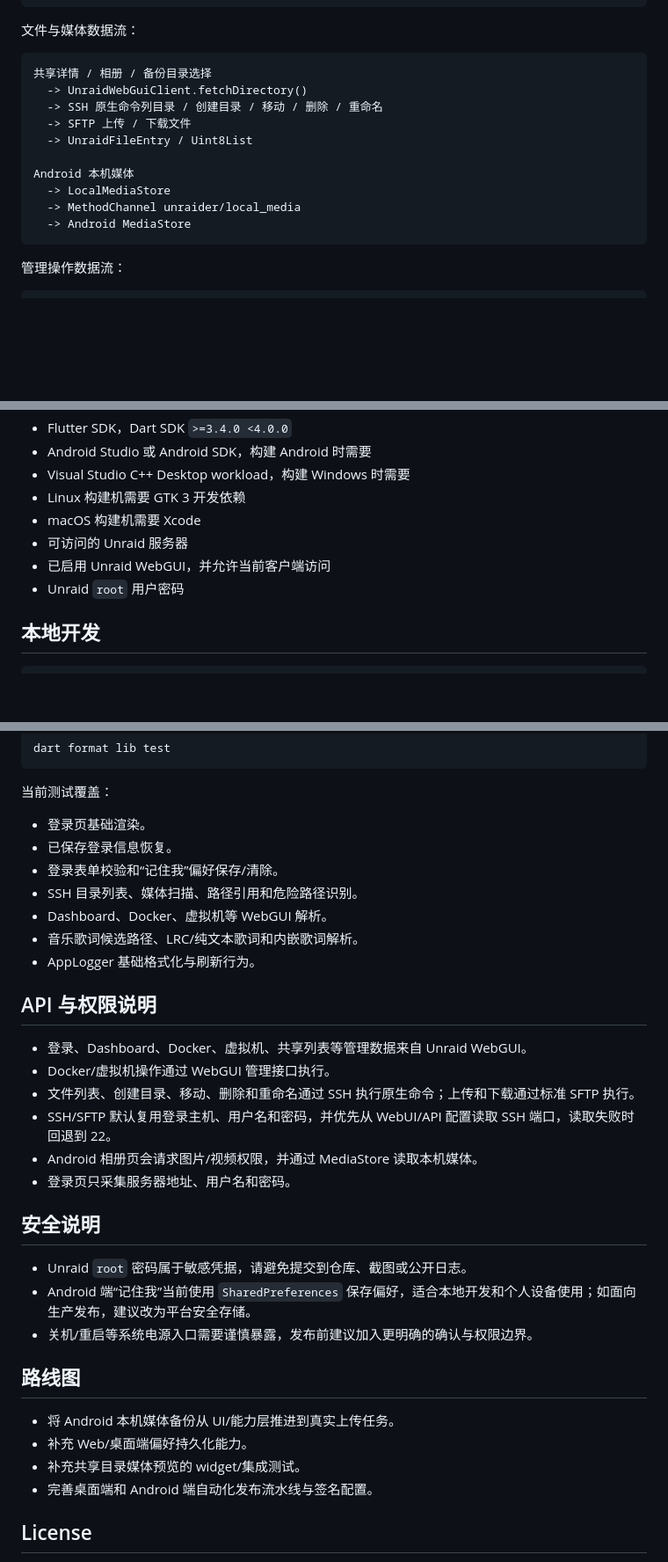
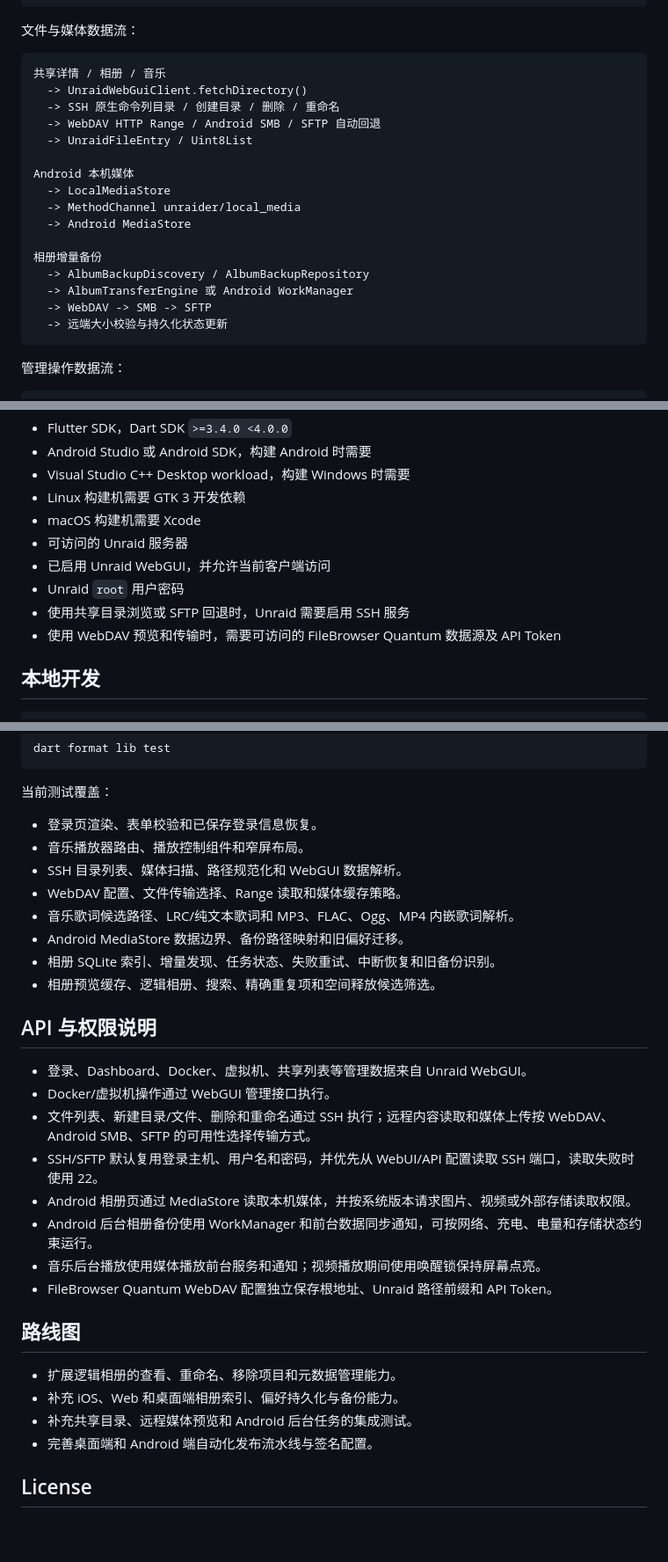
Before and after one commit to ngc135427/unraider, a Markdown page: README.md, 3 parts joined by grey strips. Shown at 88% size. GitHub-like rendering; blank space fills up the shorter version.

Commit message:
docs: update README for current features

````diff
--- a/README.md
+++ b/README.md
@@ -108,16 +136,22 @@ LoginPage
 文件与媒体数据流：
 
 ```text
-共享详情 / 相册 / 备份目录选择
+共享详情 / 相册 / 音乐
   -> UnraidWebGuiClient.fetchDirectory()
-  -> SSH 原生命令列目录 / 创建目录 / 移动 / 删除 / 重命名
-  -> SFTP 上传 / 下载文件
+  -> SSH 原生命令列目录 / 创建目录 / 删除 / 重命名
+  -> WebDAV HTTP Range / Android SMB / SFTP 自动回退
   -> UnraidFileEntry / Uint8List
 
 Android 本机媒体
   -> LocalMediaStore
   -> MethodChannel unraider/local_media
   -> Android MediaStore
+
+相册增量备份
+  -> AlbumBackupDiscovery / AlbumBackupRepository
+  -> AlbumTransferEngine 或 Android WorkManager
+  -> WebDAV -> SMB -> SFTP
+  -> 远端大小校验与持久化状态更新
 ```
 
 管理操作数据流：
@@ -139,6 +173,8 @@ Android 本机媒体
 - 可访问的 Unraid 服务器
 - 已启用 Unraid WebGUI，并允许当前客户端访问
 - Unraid `root` 用户密码
+- 使用共享目录浏览或 SFTP 回退时，Unraid 需要启用 SSH 服务
+- 使用 WebDAV 预览和传输时，需要可访问的 FileBrowser Quantum 数据源及 API Token
 
 ## 本地开发
 
@@ -333,34 +369,31 @@ dart format lib test
 
 当前测试覆盖：
 
-- 登录页基础渲染。
-- 已保存登录信息恢复。
-- 登录表单校验和“记住我”偏好保存/清除。
-- SSH 目录列表、媒体扫描、路径引用和危险路径识别。
-- Dashboard、Docker、虚拟机等 WebGUI 解析。
-- 音乐歌词候选路径、LRC/纯文本歌词和内嵌歌词解析。
-- AppLogger 基础格式化与刷新行为。
+- 登录页渲染、表单校验和已保存登录信息恢复。
+- 音乐播放器路由、播放控制组件和窄屏布局。
+- SSH 目录列表、媒体扫描、路径规范化和 WebGUI 数据解析。
+- WebDAV 配置、文件传输选择、Range 读取和媒体缓存策略。
+- 音乐歌词候选路径、LRC/纯文本歌词和 MP3、FLAC、Ogg、MP4 内嵌歌词解析。
+- Android MediaStore 数据边界、备份路径映射和旧偏好迁移。
+- 相册 SQLite 索引、增量发现、任务状态、失败重试、中断恢复和旧备份识别。
+- 相册预览缓存、逻辑相册、搜索、精确重复项和空间释放候选筛选。
 
 ## API 与权限说明
 
 - 登录、Dashboard、Docker、虚拟机、共享列表等管理数据来自 Unraid WebGUI。
 - Docker/虚拟机操作通过 WebGUI 管理接口执行。
-- 文件列表、创建目录、移动、删除和重命名通过 SSH 执行原生命令；上传和下载通过标准 SFTP 执行。
-- SSH/SFTP 默认复用登录主机、用户名和密码，并优先从 WebUI/API 配置读取 SSH 端口，读取失败时回退到 22。
-- Android 相册页会请求图片/视频权限，并通过 MediaStore 读取本机媒体。
-- 登录页只采集服务器地址、用户名和密码。
-
-## 安全说明
-
-- Unraid `root` 密码属于敏感凭据，请避免提交到仓库、截图或公开日志。
-- Android 端“记住我”当前使用 `SharedPreferences` 保存偏好，适合本地开发和个人设备使用；如面向生产发布，建议改为平台安全存储。
-- 关机/重启等系统电源入口需要谨慎暴露，发布前建议加入更明确的确认与权限边界。
+- 文件列表、新建目录/文件、删除和重命名通过 SSH 执行；远程内容读取和媒体上传按 WebDAV、Android SMB、SFTP 的可用性选择传输方式。
+- SSH/SFTP 默认复用登录主机、用户名和密码，并优先从 WebUI/API 配置读取 SSH 端口，读取失败时使用 22。
+- Android 相册页通过 MediaStore 读取本机媒体，并按系统版本请求图片、视频或外部存储读取权限。
+- Android 后台相册备份使用 WorkManager 和前台数据同步通知，可按网络、充电、电量和存储状态约束运行。
+- 音乐后台播放使用媒体播放前台服务和通知；视频播放期间使用唤醒锁保持屏幕点亮。
+- FileBrowser Quantum WebDAV 配置独立保存根地址、Unraid 路径前缀和 API Token。
 
 ## 路线图
 
-- 将 Android 本机媒体备份从 UI/能力层推进到真实上传任务。
-- 补充 Web/桌面端偏好持久化能力。
-- 补充共享目录媒体预览的 widget/集成测试。
+- 扩展逻辑相册的查看、重命名、移除项目和元数据管理能力。
+- 补充 iOS、Web 和桌面端相册索引、偏好持久化与备份能力。
+- 补充共享目录、远程媒体预览和 Android 后台任务的集成测试。
 - 完善桌面端和 Android 端自动化发布流水线与签名配置。
 
 ## License
````
Also changed, not shown: other parts of README.md (+55 -27 lines).
